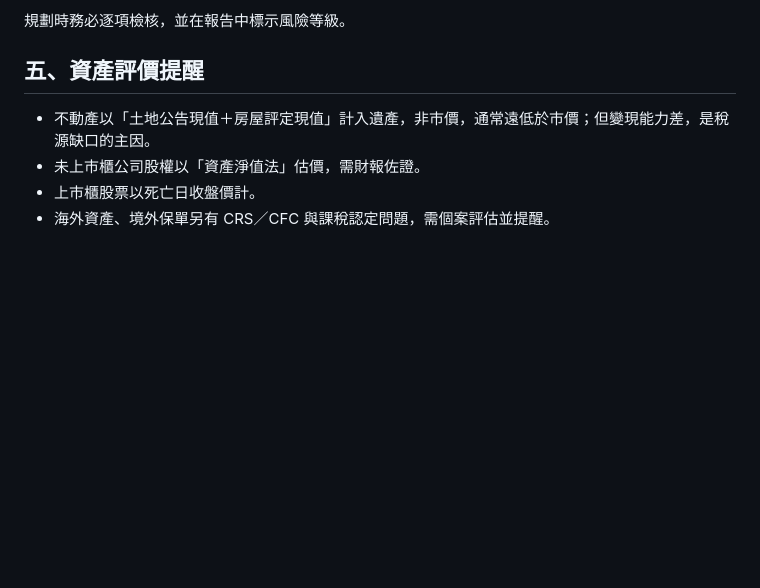
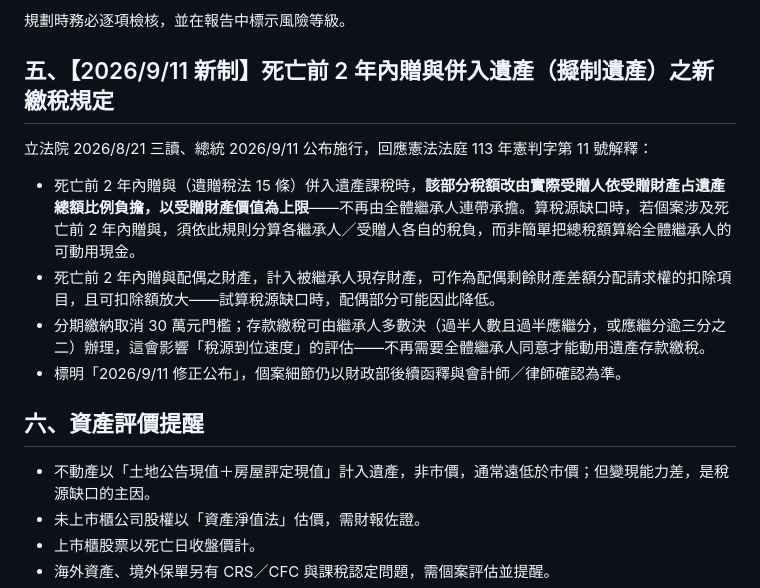
Before and after one commit to NeilCCH/Family-Office, a Markdown page: .claude/agents/insurance-tax-source-planner.md, the part around the change. Drawn GitHub-style; blank space fills up the shorter version.

```diff
--- a/.claude/agents/insurance-tax-source-planner.md
+++ b/.claude/agents/insurance-tax-source-planner.md
@@ -75,7 +75,16 @@ model: opus
 
 規劃時務必逐項檢核，並在報告中標示風險等級。
 
-## 五、資產評價提醒
+## 五、【2026/9/11 新制】死亡前 2 年內贈與併入遺產（擬制遺產）之新繳稅規定
+
+立法院 2026/8/21 三讀、總統 2026/9/11 公布施行，回應憲法法庭 113 年憲判字第 11 號解釋：
+
+- 死亡前 2 年內贈與（遺贈稅法 15 條）併入遺產課稅時，**該部分稅額改由實際受贈人依受贈財產占遺產總額比例負擔，以受贈財產價值為上限**——不再由全體繼承人連帶承擔。算稅源缺口時，若個案涉及死亡前 2 年內贈與，須依此規則分算各繼承人／受贈人各自的稅負，而非簡單把總稅額算給全體繼承人的可動用現金。
+- 死亡前 2 年內贈與配偶之財產，計入被繼承人現存財產，可作為配偶剩餘財產差額分配請求權的扣除項目，且可扣除額放大——試算稅源缺口時，配偶部分可能因此降低。
+- 分期繳納取消 30 萬元門檻；存款繳稅可由繼承人多數決（過半人數且過半應繼分，或應繼分逾三分之二）辦理，這會影響「稅源到位速度」的評估——不再需要全體繼承人同意才能動用遺產存款繳稅。
+- 標明「2026/9/11 修正公布」，個案細節仍以財政部後續函釋與會計師／律師確認為準。
+
+## 六、資產評價提醒
 
 - 不動產以「土地公告現值＋房屋評定現值」計入遺產，非市價，通常遠低於市價；但變現能力差，是稅源缺口的主因。
 - 未上市櫃公司股權以「資產淨值法」估價，需財報佐證。
```
Also changed, not shown: .claude/agents/succession-structuring-officer.md (+3 -1 lines), .claude/agents/tax-law-research-officer.md (+9 -0 lines).
